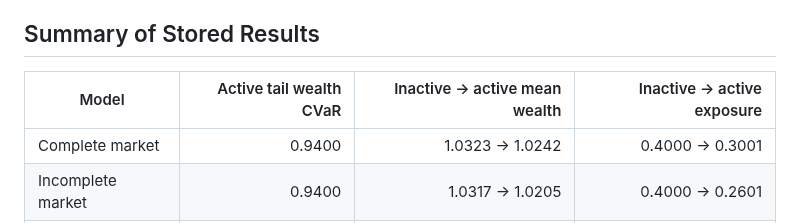
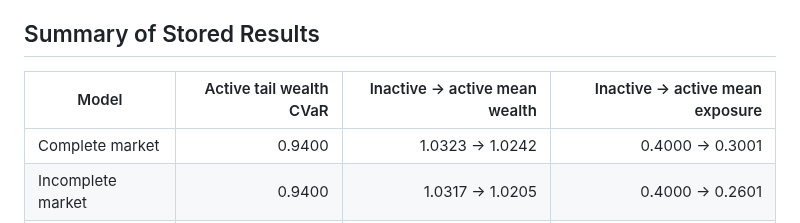
Before and after one commit to xf-shi/Dynamic-Portfolio-under-CVaR, a Markdown page: README.md, the part around the change. Drawn GitHub-style.

```diff
--- a/README.md
+++ b/README.md
@@ -180,7 +180,7 @@ Price impact slows the initial movement toward the desired position. The active
 
 ## Summary of Stored Results
 
-| Model | Active tail wealth CVaR | Inactive → active mean wealth | Inactive → active exposure |
+| Model | Active tail wealth CVaR | Inactive → active mean wealth | Inactive → active mean exposure |
 |---|---:|---:|---:|
 | Complete market | 0.9400 | 1.0323 → 1.0242 | 0.4000 → 0.3001 |
 | Incomplete market | 0.9400 | 1.0317 → 1.0205 | 0.4000 → 0.2601 |
```
